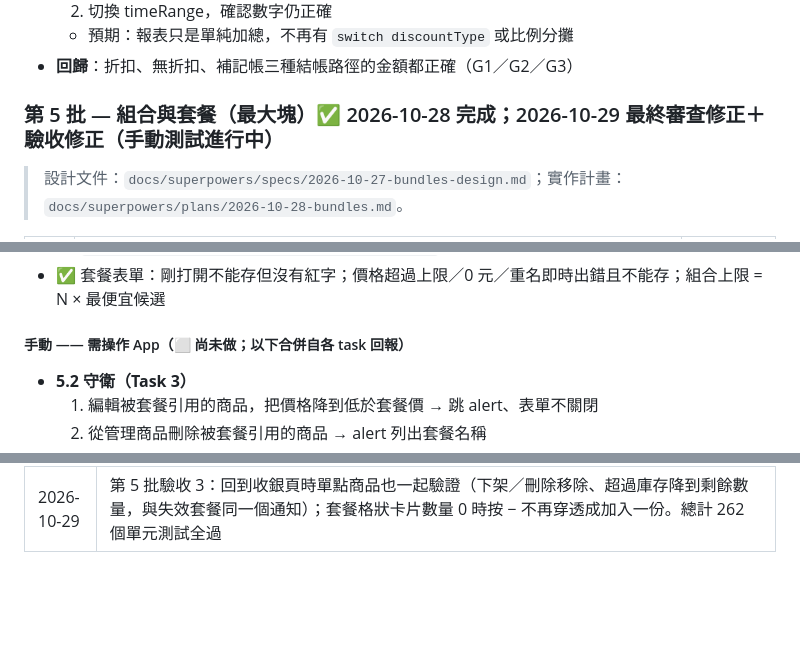
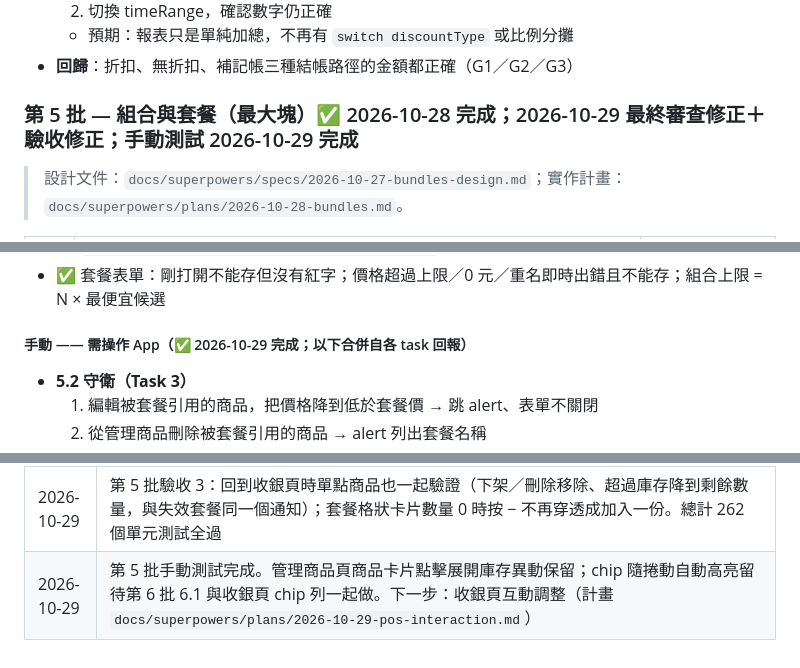
Before and after one commit to Phrase0/Tilli, a Markdown page: FEATURE_PLAN_V1.md, 3 parts joined by grey strips. Drawn GitHub-style; blank space fills up the shorter version.

Commit message:
第 5 批手動測試完成；收銀頁互動調整實作計畫

```diff
--- a/FEATURE_PLAN_V1.md
+++ b/FEATURE_PLAN_V1.md
@@ -1690,7 +1690,7 @@ grep -rnE "switch (discountType|discount\.type)" --include="*.swift" Tilli \
   - 預期：報表只是單純加總，不再有 `switch discountType` 或比例分攤
 - **回歸**：折扣、無折扣、補記帳三種結帳路徑的金額都正確（G1／G2／G3）
 
-### 第 5 批 — 組合與套餐（最大塊）✅ 2026-10-28 完成；2026-10-29 最終審查修正＋驗收修正（手動測試進行中）
+### 第 5 批 — 組合與套餐（最大塊）✅ 2026-10-28 完成；2026-10-29 最終審查修正＋驗收修正；手動測試 2026-10-29 完成
 
 > 設計文件：`docs/superpowers/specs/2026-10-27-bundles-design.md`；實作計畫：`docs/superpowers/plans/2026-10-28-bundles.md`。
 
@@ -1774,7 +1774,7 @@ grep -rnE "switch (discountType|discount\.type)" --include="*.swift" Tilli \
 - ✅ `python3 scripts/check_field_classification.py` 通過
 - ✅ 套餐表單：剛打開不能存但沒有紅字；價格超過上限／0 元／重名即時出錯且不能存；組合上限 = N × 最便宜候選
 
-##### 手動 —— 需操作 App（⬜ 尚未做；以下合併自各 task 回報）
+##### 手動 —— 需操作 App（✅ 2026-10-29 完成；以下合併自各 task 回報）
 
 - **5.2 守衛（Task 3）**
   1. 編輯被套餐引用的商品，把價格降到低於套餐價 → 跳 alert、表單不關閉
@@ -2261,3 +2261,4 @@ func fetchProductsIncludingDeleted(ids:) -> [ProductModel]     // 報表 join（
 | 2026-10-29 | 第 5 批驗收 2：收銀頁套餐「下架就藏、缺貨就灰」、管理頁下架商品留在原位、自訂時間範圍跑版、分隔符中英對照、第 5 批 UI 依 DESIGN.md 調整（`TagLabel`）、`InventoryView` 拆檔、套餐照片存檔失敗還原與刪場次清照片、0 元組合不套用、金額輸入整理合併為 `MoneyHelper.sanitizeInput`、`transactions(in:)` 邊界測試。總計 257 個單元測試全過 |
 | 2026-10-29 | 第 5 批驗收 2（續）：管理商品頁區塊標題與收銀頁一致並跟著捲動、拿掉管理商品頁與收銀頁的類別展開／收合、chip 選取黑底白字；全專案程式碼註解只描述目前行為（沿革記在本文件）。總計 257 個單元測試全過 |
 | 2026-10-29 | 第 5 批驗收 3：回到收銀頁時單點商品也一起驗證（下架／刪除移除、超過庫存降到剩餘數量，與失效套餐同一個通知）；套餐格狀卡片數量 0 時按 − 不再穿透成加入一份。總計 262 個單元測試全過 |
+| 2026-10-29 | 第 5 批手動測試完成。管理商品頁商品卡片點擊展開庫存異動保留；chip 隨捲動自動高亮留待第 6 批 6.1 與收銀頁 chip 列一起做。下一步：收銀頁互動調整（計畫 `docs/superpowers/plans/2026-10-29-pos-interaction.md`） |
```
Also changed, not shown: other parts of FEATURE_PLAN_V1.md (+7 -7 lines), 1 other file.
